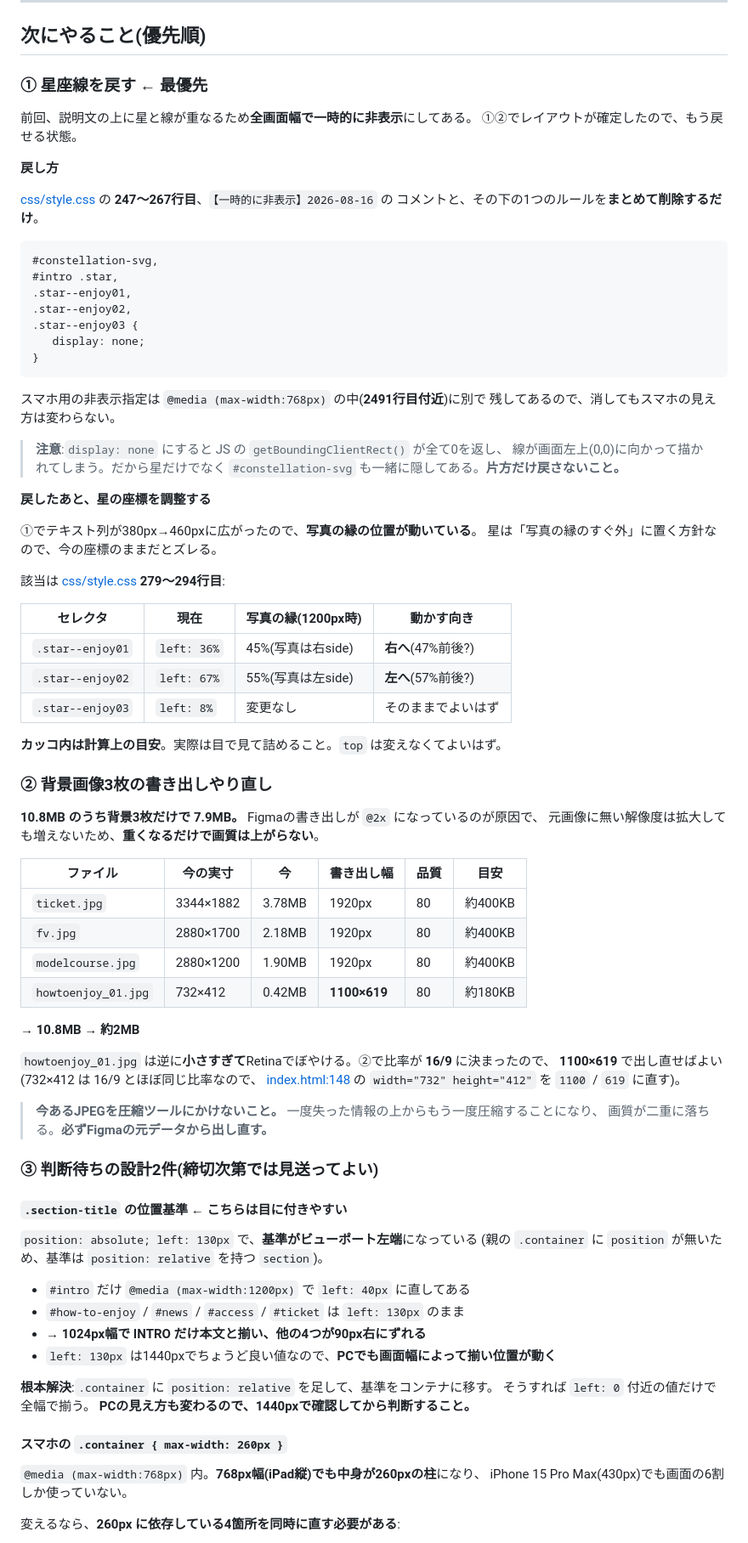
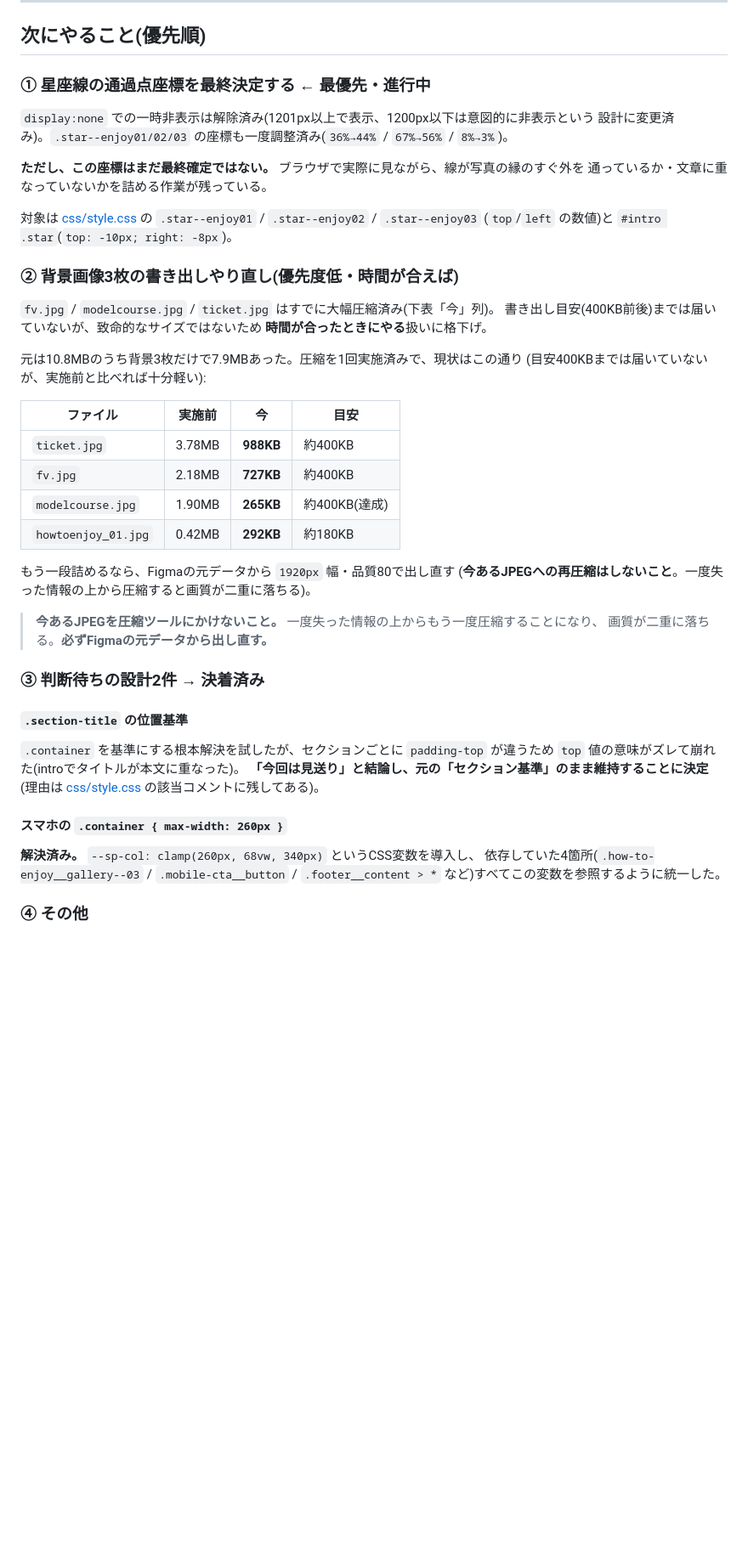
Before and after one commit to 7chillgo-tech/night-namine-aquarium, a Markdown page: HANDOFF.md, the part around one of its changes. Shown at 85% size. GitHub-like rendering; blank space fills up the shorter version.

````diff
--- a/HANDOFF.md
+++ b/HANDOFF.md
@@ -63,89 +63,53 @@ PC側の比率に言及していた古いコメントだけ直した。
 
 ## 次にやること(優先順)
 
-### ① 星座線を戻す ← 最優先
+### ① 星座線の通過点座標を最終決定する ← 最優先・進行中
 
-前回、説明文の上に星と線が重なるため**全画面幅で一時的に非表示**にしてある。
-①②でレイアウトが確定したので、もう戻せる状態。
+`display:none` での一時非表示は解除済み(1201px以上で表示、1200px以下は意図的に非表示という
+設計に変更済み)。`.star--enjoy01/02/03` の座標も一度調整済み(`36%→44%` / `67%→56%` / `8%→3%`)。
 
-**戻し方**
+**ただし、この座標はまだ最終確定ではない。** ブラウザで実際に見ながら、線が写真の縁のすぐ外を
+通っているか・文章に重なっていないかを詰める作業が残っている。
 
-[css/style.css](css/style.css) の **247〜267行目**、`【一時的に非表示】2026-08-16` の
-コメントと、その下の1つのルールを**まとめて削除するだけ**。
+対象は [css/style.css](css/style.css) の `.star--enjoy01` / `.star--enjoy02` / `.star--enjoy03`
+(`top`/`left` の数値)と `#intro .star`(`top: -10px; right: -8px`)。
 
-```css
-#constellation-svg,
-#intro .star,
-.star--enjoy01,
-.star--enjoy02,
-.star--enjoy03 {
-   display: none;
-}
-```
+### ② 背景画像3枚の書き出しやり直し(優先度低・時間が合えば)
 
-スマホ用の非表示指定は `@media (max-width:768px)` の中(**2491行目付近**)に別で
-残してあるので、消してもスマホの見え方は変わらない。
+`fv.jpg` / `modelcourse.jpg` / `ticket.jpg` はすでに大幅圧縮済み(下表「今」列)。
+書き出し目安(400KB前後)までは届いていないが、致命的なサイズではないため
+**時間が合ったときにやる**扱いに格下げ。
 
-> **注意**:`display: none` にすると JS の `getBoundingClientRect()` が全て0を返し、
-> 線が画面左上(0,0)に向かって描かれてしまう。だから星だけでなく
-> `#constellation-svg` も一緒に隠してある。**片方だけ戻さないこと。**
+元は10.8MBのうち背景3枚だけで7.9MBあった。圧縮を1回実施済みで、現状はこの通り
+(目安400KBまでは届いていないが、実施前と比べれば十分軽い):
 
-**戻したあと、星の座標を調整する**
+| ファイル | 実施前 | 今 | 目安 |
+|---|---|---|---|
+| `ticket.jpg` | 3.78MB | **988KB** | 約400KB |
+| `fv.jpg` | 2.18MB | **727KB** | 約400KB |
+| `modelcourse.jpg` | 1.90MB | **265KB** | 約400KB(達成) |
+| `howtoenjoy_01.jpg` | 0.42MB | **292KB** | 約180KB |
 
-①でテキスト列が380px→460pxに広がったので、**写真の縁の位置が動いている**。
-星は「写真の縁のすぐ外」に置く方針なので、今の座標のままだとズレる。
-
-該当は [css/style.css](css/style.css) **279〜294行目**:
-
-| セレクタ | 現在 | 写真の縁(1200px時) | 動かす向き |
-|---|---|---|---|
-| `.star--enjoy01` | `left: 36%` | 45%(写真は右side) | **右へ**(47%前後?) |
-| `.star--enjoy02` | `left: 67%` | 55%(写真は左side) | **左へ**(57%前後?) |
-| `.star--enjoy03` | `left: 8%` | 変更なし | そのままでよいはず |
-
-**カッコ内は計算上の目安**。実際は目で見て詰めること。`top` は変えなくてよいはず。
-
-### ② 背景画像3枚の書き出しやり直し
-
-**10.8MB のうち背景3枚だけで 7.9MB。** Figmaの書き出しが `@2x` になっているのが原因で、
-元画像に無い解像度は拡大しても増えないため、**重くなるだけで画質は上がらない**。
-
-| ファイル | 今の実寸 | 今 | 書き出し幅 | 品質 | 目安 |
-|---|---|---|---|---|---|
-| `ticket.jpg` | 3344×1882 | 3.78MB | 1920px | 80 | 約400KB |
-| `fv.jpg` | 2880×1700 | 2.18MB | 1920px | 80 | 約400KB |
-| `modelcourse.jpg` | 2880×1200 | 1.90MB | 1920px | 80 | 約400KB |
-| `howtoenjoy_01.jpg` | 732×412 | 0.42MB | **1100×619** | 80 | 約180KB |
-
-→ **10.8MB → 約2MB**
-
-`howtoenjoy_01.jpg` は逆に**小さすぎて**Retinaでぼやける。②で比率が **16/9** に決まったので、
-**1100×619** で出し直せばよい(732×412 は 16/9 とほぼ同じ比率なので、
-[index.html:148](index.html#L148) の `width="732" height="412"` を `1100` / `619` に直す)。
+もう一段詰めるなら、Figmaの元データから `1920px` 幅・品質80で出し直す
+(**今あるJPEGへの再圧縮はしないこと**。一度失った情報の上から圧縮すると画質が二重に落ちる)。
 
 > **今あるJPEGを圧縮ツールにかけないこと。** 一度失った情報の上からもう一度圧縮することになり、
 > 画質が二重に落ちる。**必ずFigmaの元データから出し直す。**
 
-### ③ 判断待ちの設計2件(締切次第では見送ってよい)
+### ③ 判断待ちの設計2件 → 決着済み
 
-#### `.section-title` の位置基準 ← こちらは目に付きやすい
+#### `.section-title` の位置基準
 
-`position: absolute; left: 130px` で、**基準がビューポート左端**になっている
-(親の `.container` に `position` が無いため、基準は `position: relative` を持つ `section`)。
-
-- `#intro` だけ `@media (max-width:1200px)` で `left: 40px` に直してある
-- `#how-to-enjoy` / `#news` / `#access` / `#ticket` は `left: 130px` のまま
-- → **1024px幅で INTRO だけ本文と揃い、他の4つが90px右にずれる**
-- `left: 130px` は1440pxでちょうど良い値なので、**PCでも画面幅によって揃い位置が動く**
-
-**根本解決**:`.container` に `position: relative` を足して、基準をコンテナに移す。
-そうすれば `left: 0` 付近の値だけで全幅で揃う。
-**PCの見え方も変わるので、1440pxで確認してから判断すること。**
+`.container` を基準にする根本解決を試したが、セクションごとに `padding-top` が違うため
+`top` 値の意味がズレて崩れた(introでタイトルが本文に重なった)。
+**「今回は見送り」と結論し、元の「セクション基準」のまま維持することに決定**
+(理由は [css/style.css](css/style.css) の該当コメントに残してある)。
 
 #### スマホの `.container { max-width: 260px }`
 
-`@media (max-width:768px)` 内。**768px幅(iPad縦)でも中身が260pxの柱**になり、
-iPhone 15 Pro Max(430px)でも画面の6割しか使っていない。
+**解決済み。** `--sp-col: clamp(260px, 68vw, 340px)` というCSS変数を導入し、
+依存していた4箇所(`.how-to-enjoy__gallery--03` / `.mobile-cta__button` /
+`.footer__content > *` など)すべてこの変数を参照するように統一した。
 
-変えるなら、**260px に依存している4箇所を同時に直す必要がある**:
+### ④ その他
 
````
Also changed, not shown: other parts of HANDOFF.md (+8 -25 lines), CLAUDE.md (+23 -14 lines).
